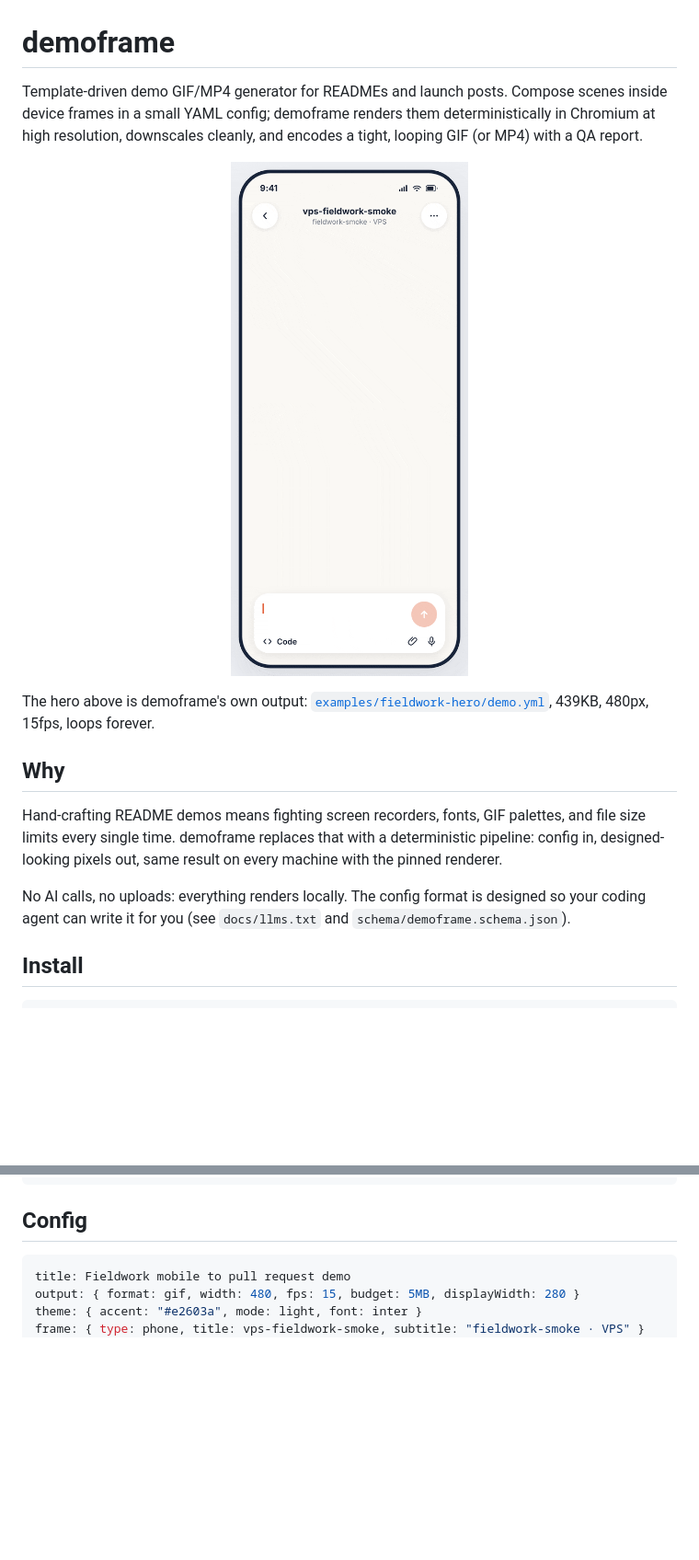
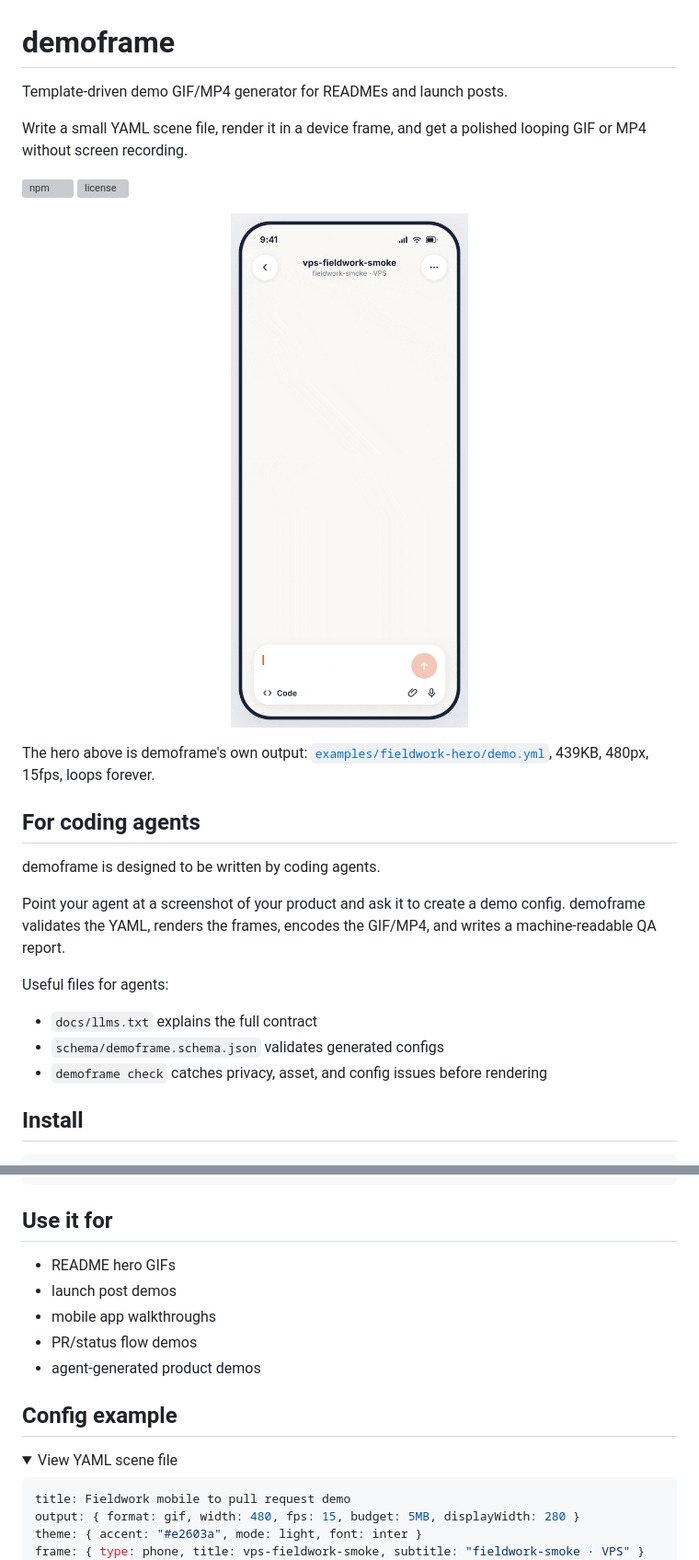
Before and after one commit to bprateeek/demoframe, a Markdown page: README.md, 2 parts joined by grey strips. Shown at 92% size. Drawn GitHub-style; folded sections open; blank space fills up the shorter version; grey boxes are pictures that could not be loaded.

Commit message:
flow changed update

````diff
--- a/README.md
+++ b/README.md
@@ -1,8 +1,11 @@
 # demoframe
 
-Template-driven demo GIF/MP4 generator for READMEs and launch posts. Compose
-scenes inside device frames in a small YAML config; demoframe renders them
-deterministically in Chromium at high resolution, downscales cleanly, and
-encodes a tight, looping GIF (or MP4) with a QA report.
+Template-driven demo GIF/MP4 generator for READMEs and launch posts.
+
+Write a small YAML scene file, render it in a device frame, and get a polished
+looping GIF or MP4 without screen recording.
+
+[![npm](https://img.shields.io/npm/v/demoframe)](https://www.npmjs.com/package/demoframe)
+[![license](https://img.shields.io/github/license/bprateeek/demoframe)](./LICENSE)
 
 <p align="center">
@@ -13,16 +16,19 @@ The hero above is demoframe's own output:
 [`examples/fieldwork-hero/demo.yml`](https://github.com/bprateeek/demoframe/blob/main/examples/fieldwork-hero/demo.yml),
 439KB, 480px, 15fps, loops forever.
 
-## Why
+## For coding agents
 
-Hand-crafting README demos means fighting screen recorders, fonts, GIF
-palettes, and file size limits every single time. demoframe replaces that
-with a deterministic pipeline: config in, designed-looking pixels out, same
-result on every machine with the pinned renderer.
+demoframe is designed to be written by coding agents.
 
-No AI calls, no uploads: everything renders locally. The config format is
-designed so your coding agent can write it for you (see `docs/llms.txt` and
-`schema/demoframe.schema.json`).
+Point your agent at a screenshot of your product and ask it to create a demo
+config. demoframe validates the YAML, renders the frames, encodes the GIF/MP4,
+and writes a machine-readable QA report.
+
+Useful files for agents:
+
+- `docs/llms.txt` explains the full contract
+- `schema/demoframe.schema.json` validates generated configs
+- `demoframe check` catches privacy, asset, and config issues before rendering
 
 ## Install
 
@@ -47,7 +53,18 @@ demoframe render demo.yml     # frames -> GIF/MP4 + report.json
 demoframe serve demo.yml      # live preview with a time scrubber
 ```
 
-## Config
+## Use it for
+
+- README hero GIFs
+- launch post demos
+- mobile app walkthroughs
+- PR/status flow demos
+- agent-generated product demos
+
+## Config example
+
+<details>
+<summary>View YAML scene file</summary>
 
 ```yaml
 title: Fieldwork mobile to pull request demo
````
Also changed, not shown: other parts of README.md (+14 -8 lines).
